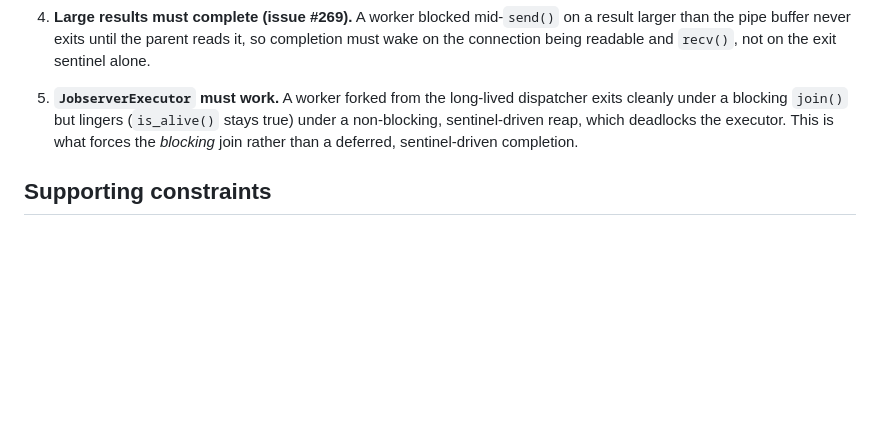
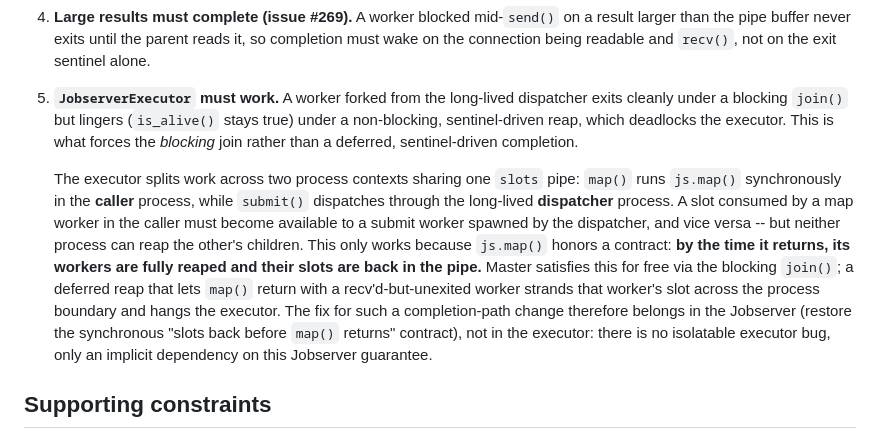
Before and after one commit to RhysU/jobserver, a Markdown page: draft/CONSTRAINTS.md, the part around the change. Drawn GitHub-style; blank space fills up the shorter version.

Commit message:
docs: note executor's dependency on synchronous slot restoration
Expand constraint (5) to make explicit that JobserverExecutor splits
work across the caller process (map) and the dispatcher process
(submit) over a shared slots pipe, and that this only works because
js.map() returns slots synchronously before returning. A deferred reap
that lets map() return with a recv'd-but-unexited worker strands its
slot across the process boundary; the fix for such a change belongs in
the Jobserver, not the executor.

Co-Authored-By: Claude Opus 4.8 <noreply@anthropic.com>
Claude-Session: https://claude.ai/code/session_01HhHXBoZVEpLBojMH7rceeM

```diff
--- a/draft/CONSTRAINTS.md
+++ b/draft/CONSTRAINTS.md
@@ -38,6 +38,22 @@ is not, on its own, the fastest option.
    which deadlocks the executor. This is what forces the *blocking* join
    rather than a deferred, sentinel-driven completion.
 
+   The executor splits work across two process contexts sharing one
+   `slots` pipe: `map()` runs `js.map()` synchronously in the **caller**
+   process, while `submit()` dispatches through the long-lived
+   **dispatcher** process. A slot consumed by a map worker in the caller
+   must become available to a submit worker spawned by the dispatcher, and
+   vice versa -- but neither process can reap the other's children. This
+   only works because `js.map()` honors a contract: **by the time it
+   returns, its workers are fully reaped and their slots are back in the
+   pipe.** Master satisfies this for free via the blocking `join()`; a
+   deferred reap that lets `map()` return with a recv'd-but-unexited worker
+   strands that worker's slot across the process boundary and hangs the
+   executor. The fix for such a completion-path change therefore belongs in
+   the Jobserver (restore the synchronous "slots back before `map()`
+   returns" contract), not in the executor: there is no isolatable executor
+   bug, only an implicit dependency on this Jobserver guarantee.
+
 ## Supporting constraints
 
 - **No background threads** -- the exit wait cannot be offloaded to a
```
